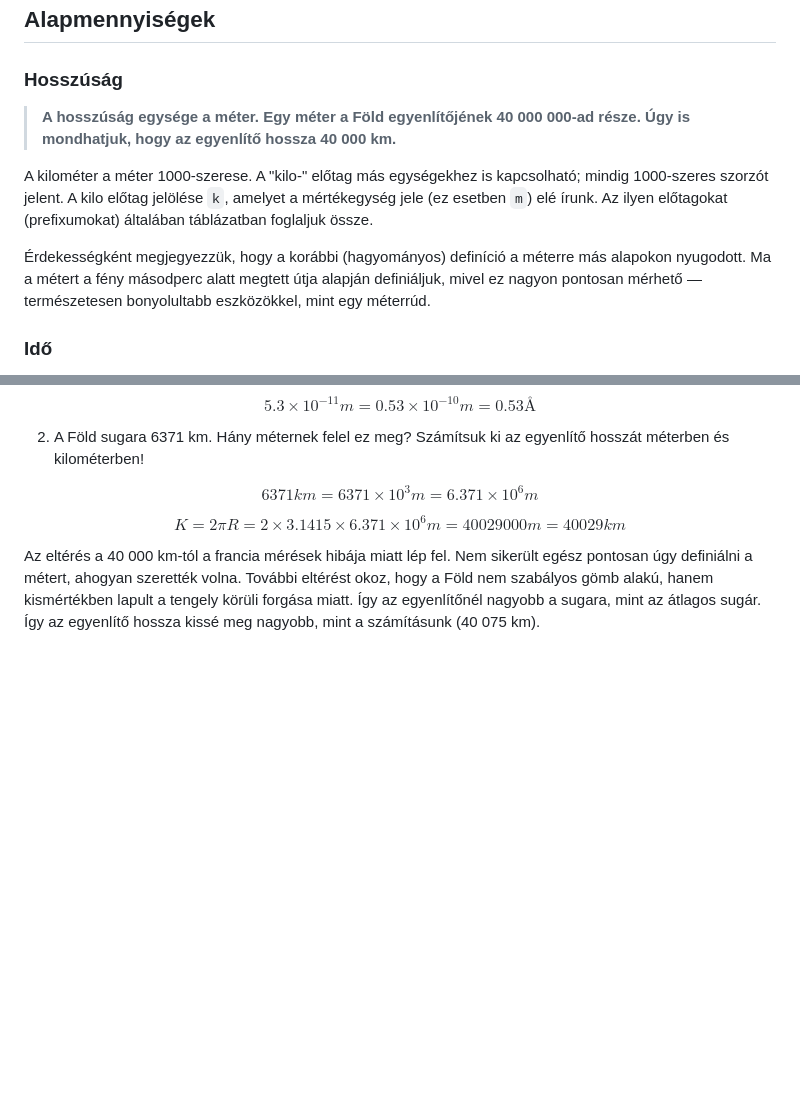
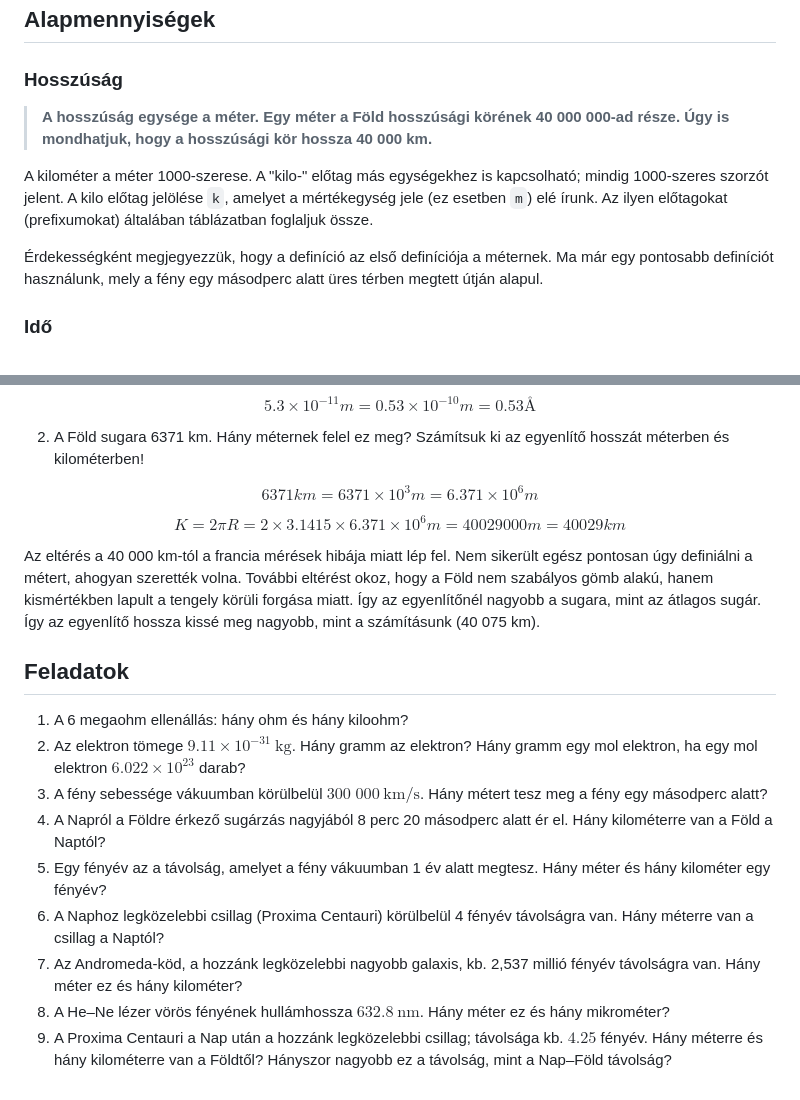
Before and after one commit to AlexErdei73/newtonian-mechanics, a Markdown page: Mechanika/MERESEK.md, 2 parts joined by grey strips. GitHub-like rendering; blank space fills up the shorter version.

Commit message:
Fix the first definition of the meter unit.

```diff
--- a/Mechanika/MERESEK.md
+++ b/Mechanika/MERESEK.md
@@ -19,11 +19,11 @@ A mechanikában három alapmennyiségről beszélünk, és ezek mérését illet
 
 ### Hosszúság
 
-> **A hosszúság egysége a méter. Egy méter a Föld egyenlítőjének 40 000 000-ad része. Úgy is mondhatjuk, hogy az egyenlítő hossza 40 000 km.**
+> **A hosszúság egysége a méter. Egy méter a Föld hosszúsági körének 40 000 000-ad része. Úgy is mondhatjuk, hogy a hosszúsági kör hossza 40 000 km.**
 
 A kilométer a méter 1000-szerese. A "kilo-" előtag más egységekhez is kapcsolható; mindig 1000-szeres szorzót jelent. A kilo előtag jelölése `k`, amelyet a mértékegység jele (ez esetben `m`) elé írunk. Az ilyen előtagokat (prefixumokat) általában táblázatban foglaljuk össze.
 
-Érdekességként megjegyezzük, hogy a korábbi (hagyományos) definíció a méterre más alapokon nyugodott. Ma a métert a fény másodperc alatt megtett útja alapján definiáljuk, mivel ez nagyon pontosan mérhető — természetesen bonyolultabb eszközökkel, mint egy méterrúd.
+Érdekességként megjegyezzük, hogy a definíció az első definíciója a méternek. Ma már egy pontosabb definíciót használunk, mely a fény egy másodperc alatt üres térben megtett útján alapul.
 
 ### Idő
 
@@ -123,3 +123,15 @@ K = 2 \pi R = 2 \times 3.1415 \times 6.371 \times 10^{6}m = 40 029 000m = 40 029
 $$
 
 Az eltérés a 40 000 km-tól a francia mérések hibája miatt lép fel. Nem sikerült egész pontosan úgy definiálni a métert, ahogyan szerették volna. További eltérést okoz, hogy a Föld nem szabályos gömb alakú, hanem kismértékben lapult a tengely körüli forgása miatt. Így az egyenlítőnél nagyobb a sugara, mint az átlagos sugár. Így az egyenlítő hossza kissé meg nagyobb, mint a számításunk (40 075 km).
+
+## Feladatok
+
+1. A 6 megaohm ellenállás: hány ohm és hány kiloohm?
+2. Az elektron tömege $9.11\times10^{-31}\ \mathrm{kg}$. Hány gramm az elektron? Hány gramm egy mol elektron, ha egy mol elektron $6.022\times10^{23}$ darab?
+3. A fény sebessége vákuumban körülbelül $300\;000\ \mathrm{km/s}$. Hány métert tesz meg a fény egy másodperc alatt?
+4. A Napról a Földre érkező sugárzás nagyjából 8 perc 20 másodperc alatt ér el. Hány kilométerre van a Föld a Naptól?
+5. Egy fényév az a távolság, amelyet a fény vákuumban 1 év alatt megtesz. Hány méter és hány kilométer egy fényév?
+6. A Naphoz legközelebbi csillag (Proxima Centauri) körülbelül 4 fényév távolságra van. Hány méterre van a csillag a Naptól?
+7. Az Andromeda-köd, a hozzánk legközelebbi nagyobb galaxis, kb. 2,537 millió fényév távolságra van. Hány méter ez és hány kilométer?
+8. A He–Ne lézer vörös fényének hullámhossza $632.8\ \mathrm{nm}$. Hány méter ez és hány mikrométer?
+9. A Proxima Centauri a Nap után a hozzánk legközelebbi csillag; távolsága kb. $4.25$ fényév. Hány méterre és hány kilométerre van a Földtől? Hányszor nagyobb ez a távolság, mint a Nap–Föld távolság?
```
Also changed, not shown: other parts of Mechanika/MERESEK.md (+3 -3 lines).
